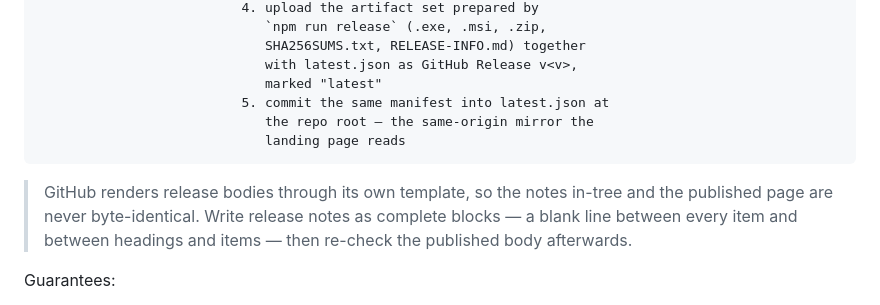
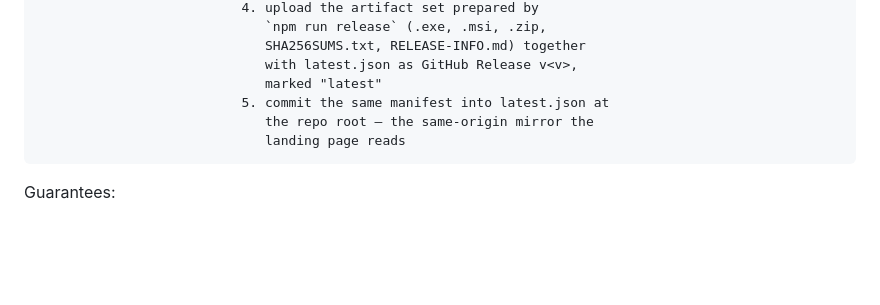
Before and after one commit to gazahyp/NEXORA, a Markdown page: README.md, the part around the change. GitHub-like rendering; blank space fills up the shorter version.

Commit message:
docs: drop the release-notes rendering caveat
GitHub renders the published body from the same CHANGELOG blocks and keeps
every bullet as its own list item (verified on the v1.0.35 release page:
27 bullets -> 27 <li>), so the warning only added noise.

````diff
--- a/README.md
+++ b/README.md
@@ -110,11 +110,6 @@ minisign signature        2. build latest.json
                              landing page reads
 ```
 
-> GitHub renders release bodies through its own template, so the notes
-> in-tree and the published page are never byte-identical. Write release
-> notes as complete blocks — a blank line between every item and between
-> headings and items — then re-check the published body afterwards.
-
 Guarantees:
 
 - **Idempotent** — republishing the same version deletes and recreates the
````
